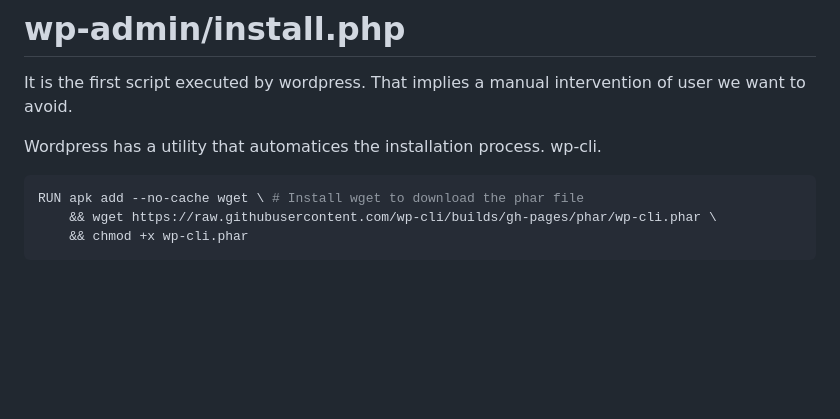
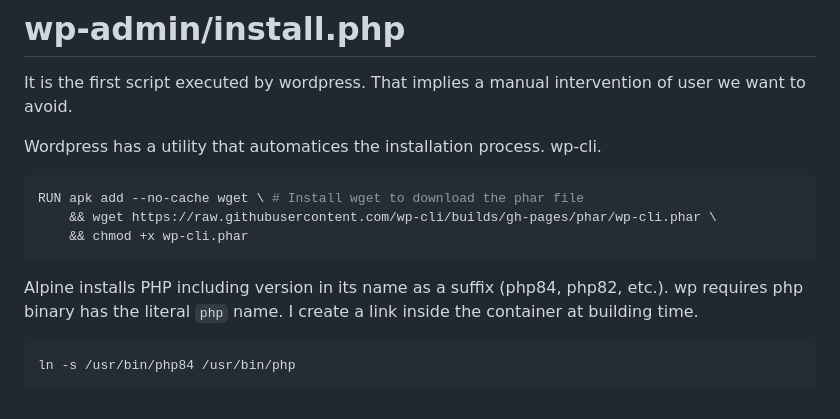
Before and after one commit to luismiguelcasadodiaz/inception, a Markdown page: learnings/Wordpress_learnings.md, the part around the change. GitHub-like rendering; blank space fills up the shorter version.

Commit message:
Documentation

````diff
--- a/learnings/Wordpress_learnings.md
+++ b/learnings/Wordpress_learnings.md
@@ -106,3 +106,12 @@ RUN apk add --no-cache wget \ # Install wget to download the phar file
     && wget https://raw.githubusercontent.com/wp-cli/builds/gh-pages/phar/wp-cli.phar \
     && chmod +x wp-cli.phar
 ```
+
+
+Alpine installs PHP including version in its name as a suffix (php84, php82, etc.).
+wp requires php binary has the literal `php` name.
+I create a link inside the container at building time.
+
+```sh
+ln -s /usr/bin/php84 /usr/bin/php
+```
````
